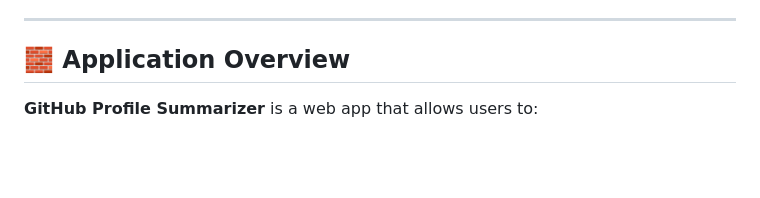
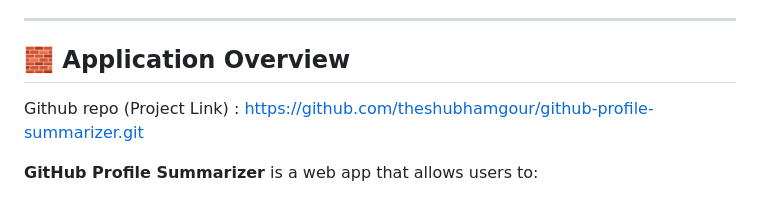
Before and after one commit to theshubhamgour/jenkins-tutorial, a Markdown page: 9-Project-2-React-github-summarizer/Readme.md, the part around the change. GitHub-like rendering; blank space fills up the shorter version.

```diff
--- a/9-Project-2-React-github-summarizer/Readme.md
+++ b/9-Project-2-React-github-summarizer/Readme.md
@@ -15,6 +15,8 @@ In this Jenkins tutorial, you’ll learn how to:
 ---
 
 ## 🧱 Application Overview
+
+Github repo (Project Link) : https://github.com/theshubhamgour/github-profile-summarizer.git
 
 **GitHub Profile Summarizer** is a web app that allows users to:
 
```
